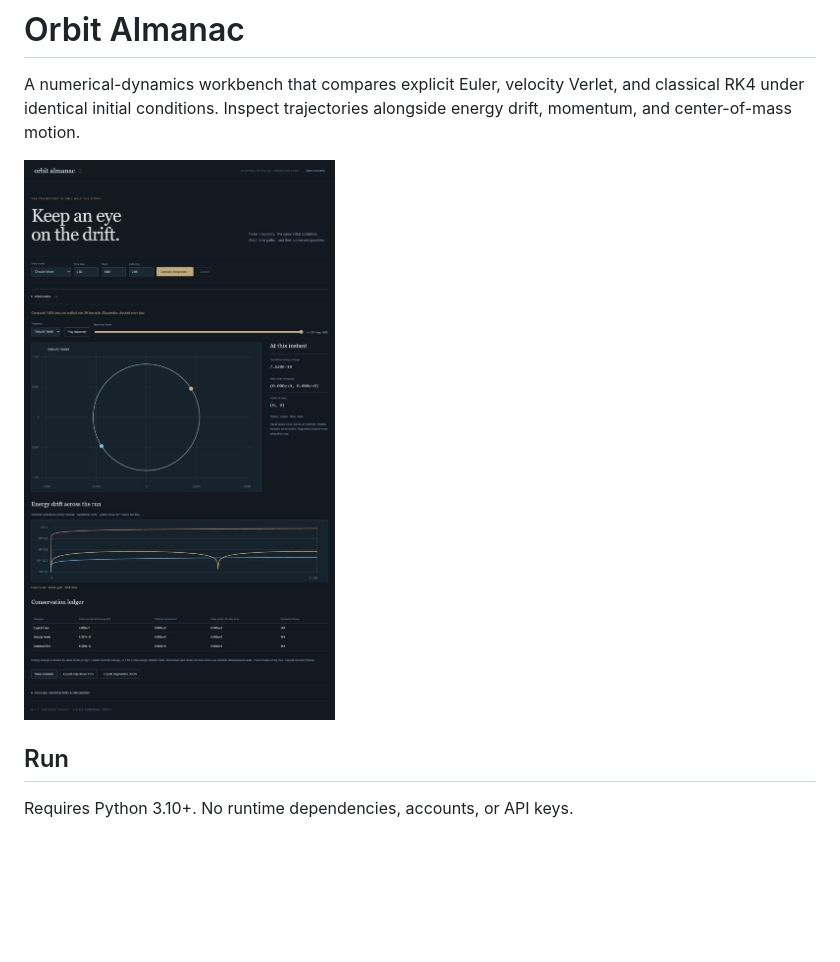
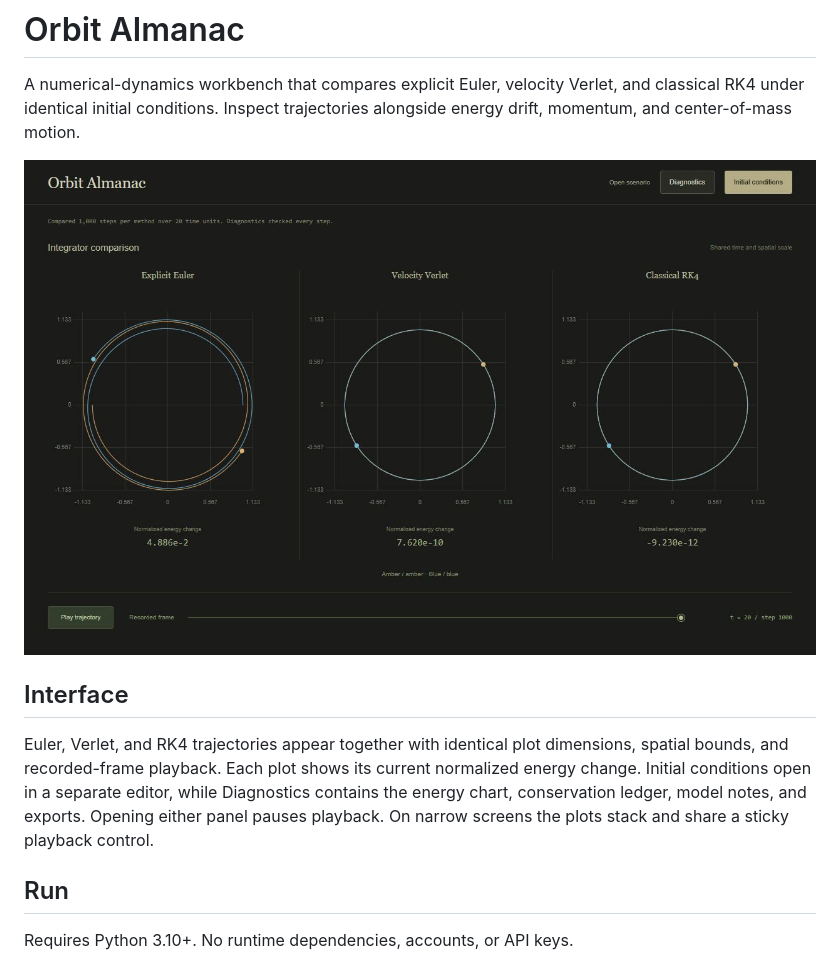
Before and after one commit to Michaelhoang8/orbit-almanac, a Markdown page: README.md, the part around the change. Drawn GitHub-style; pictures changed too: docs/workbench.png; blank space fills up the shorter version.

Commit message:
Compare all three integrators in synchronized trajectory panels

```diff
--- a/README.md
+++ b/README.md
@@ -3,6 +3,10 @@
 A numerical-dynamics workbench that compares explicit Euler, velocity Verlet, and classical RK4 under identical initial conditions. Inspect trajectories alongside energy drift, momentum, and center-of-mass motion.
 
 ![Orbit Almanac](docs/workbench.png)
+
+## Interface
+
+Euler, Verlet, and RK4 trajectories appear together with identical plot dimensions, spatial bounds, and recorded-frame playback. Each plot shows its current normalized energy change. Initial conditions open in a separate editor, while Diagnostics contains the energy chart, conservation ledger, model notes, and exports. Opening either panel pauses playback. On narrow screens the plots stack and share a sticky playback control.
 
 ## Run
 
```
Also changed, not shown: 3 other files.
